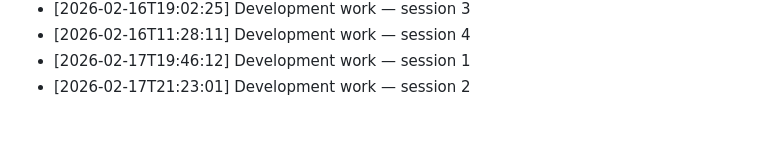
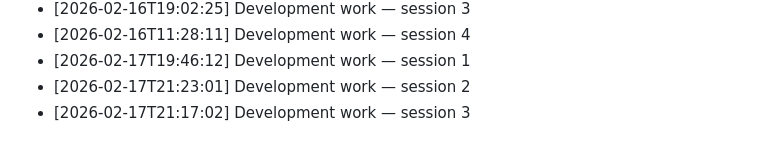
Before and after one commit to Sathvik-Chowdary-Veerapaneni/Language-Embeded-Agent-Action, a Markdown page: Notes/development_log.md, the part around the change. Rendered like a GitHub page.

Commit message:
dev: LEAA development session 2026-02-17 #3

```diff
--- a/Notes/development_log.md
+++ b/Notes/development_log.md
@@ -59,3 +59,4 @@
 - [2026-02-16T11:28:11] Development work — session 4
 - [2026-02-17T19:46:12] Development work — session 1
 - [2026-02-17T21:23:01] Development work — session 2
+- [2026-02-17T21:17:02] Development work — session 3
```
